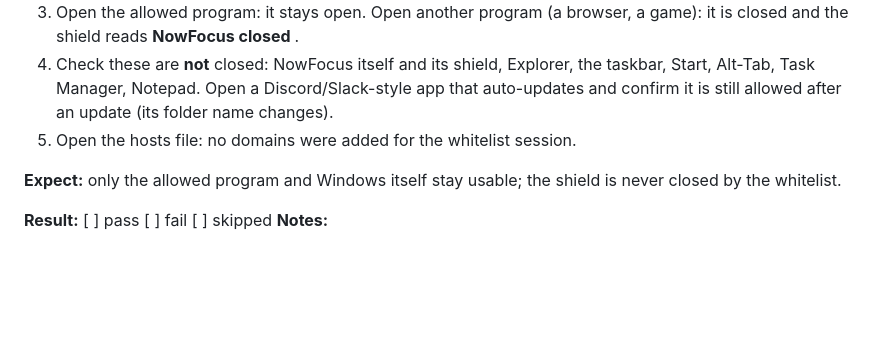
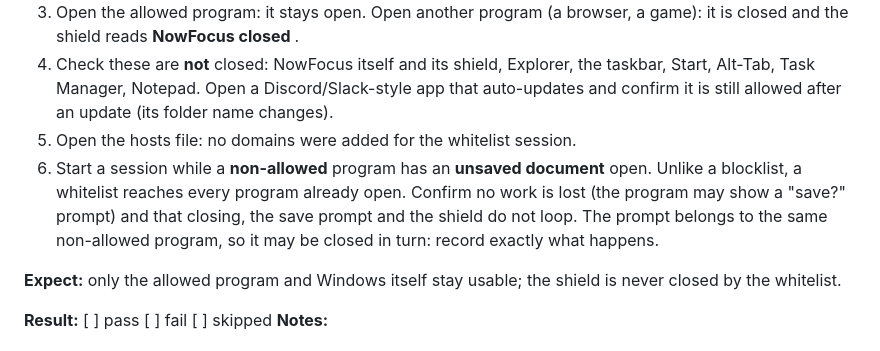
Before and after one commit to safwat-fathi/NowFocus, a Markdown page: docs/testing/phases-a-f-test-guide.md, the part around the change. Rendered like a GitHub page; blank space fills up the shorter version.

Commit message:
docs: check the unsaved-document case for Windows whitelist mode
Co-Authored-By: Claude Sonnet 5.5 <noreply@anthropic.com>
Claude-Session: https://claude.ai/code/session_0138BA772QdKneiZsMz5s9r4

```diff
--- a/docs/testing/phases-a-f-test-guide.md
+++ b/docs/testing/phases-a-f-test-guide.md
@@ -481,6 +481,7 @@ With Chrome **not** allowed and Notes (or any app with sign-in, share and file p
 3. Open the allowed program: it stays open. Open another program (a browser, a game): it is closed and the shield reads **NowFocus closed <name>**.
 4. Check these are **not** closed: NowFocus itself and its shield, Explorer, the taskbar, Start, Alt-Tab, Task Manager, Notepad. Open a Discord/Slack-style app that auto-updates and confirm it is still allowed after an update (its folder name changes).
 5. Open the hosts file: no domains were added for the whitelist session.
+6. Start a session while a **non-allowed** program has an **unsaved document** open. Unlike a blocklist, a whitelist reaches every program already open. Confirm no work is lost (the program may show a "save?" prompt) and that closing, the save prompt and the shield do not loop. The prompt belongs to the same non-allowed program, so it may be closed in turn: record exactly what happens.
 
 **Expect:** only the allowed program and Windows itself stay usable; the shield is never closed by the whitelist.
 
```
